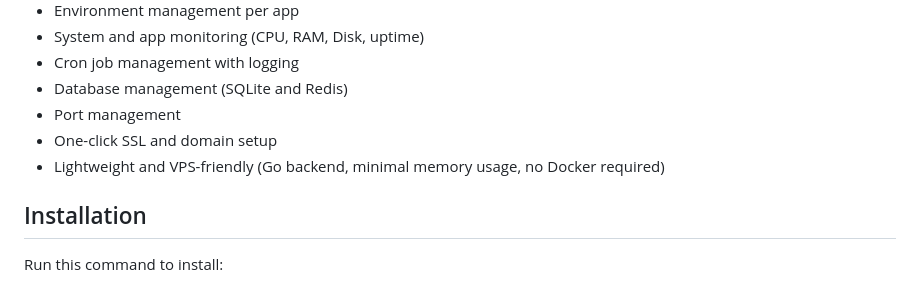
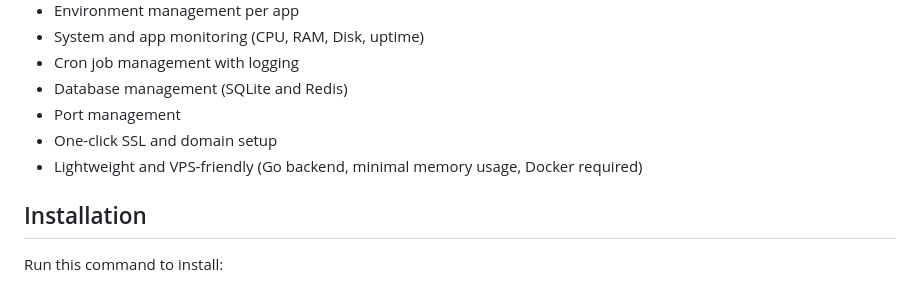
Before and after one commit to prashanta0234/vpsmyth, a Markdown page: README.md, the part around the change. GitHub-like rendering.

```diff
--- a/README.md
+++ b/README.md
@@ -13,7 +13,7 @@ VPSMyth is a lightweight, all-in-one VPS management platform. It allows you to d
 * Database management (SQLite and Redis)
 * Port management
 * One-click SSL and domain setup
-* Lightweight and VPS-friendly (Go backend, minimal memory usage, no Docker required)
+* Lightweight and VPS-friendly (Go backend, minimal memory usage, Docker required)
 
 ## Installation
 
```
